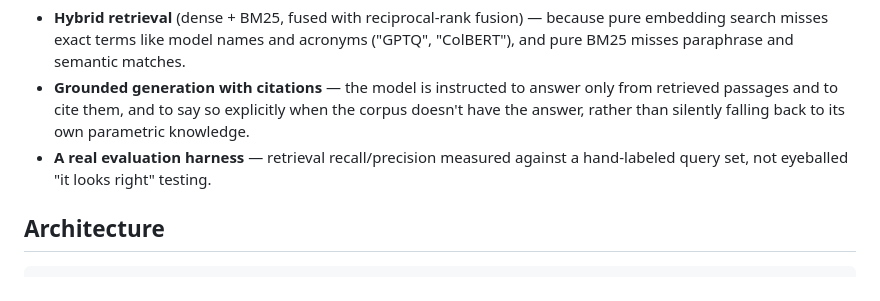
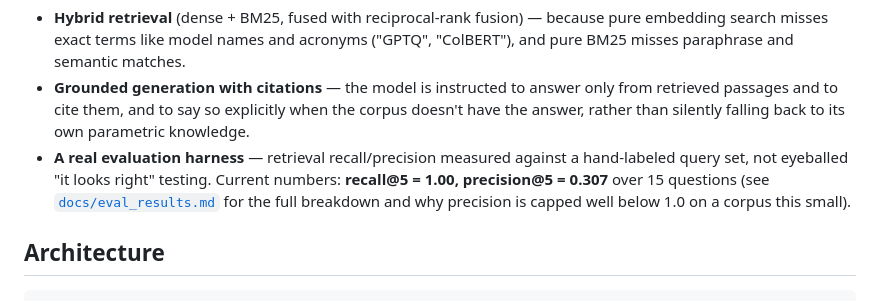
Before and after one commit to ayshamnur/rag-research-assistant, a Markdown page: README.md, the part around the change. Drawn GitHub-style.

```diff
--- a/README.md
+++ b/README.md
@@ -24,7 +24,10 @@ RAG systems:
   when the corpus doesn't have the answer, rather than silently falling back
   to its own parametric knowledge.
 - **A real evaluation harness** — retrieval recall/precision measured against
-  a hand-labeled query set, not eyeballed "it looks right" testing.
+  a hand-labeled query set, not eyeballed "it looks right" testing. Current
+  numbers: **recall@5 = 1.00, precision@5 = 0.307** over 15 questions (see
+  [`docs/eval_results.md`](docs/eval_results.md) for the full breakdown and
+  why precision is capped well below 1.0 on a corpus this small).
 
 ## Architecture
 
```
Also changed, not shown: docs/eval_results.md (added, +44 -0 lines).
